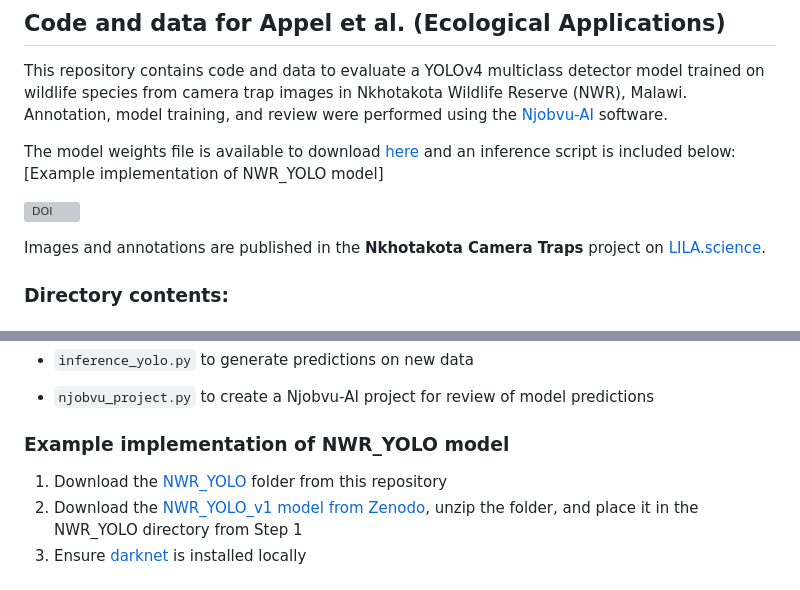
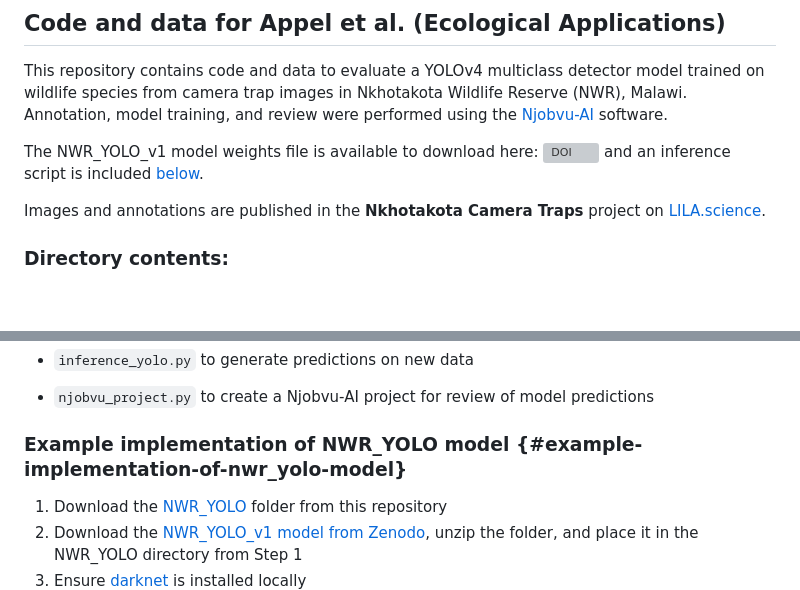
Before and after one commit to appelc/Nkhotakota_camera_traps, a Markdown page: README.md, 2 parts joined by grey strips. Rendered like a GitHub page; blank space fills up the shorter version; grey boxes are pictures that could not be loaded.

Commit message:
adding model doi

```diff
--- a/README.md
+++ b/README.md
@@ -4,9 +4,7 @@
 
 This repository contains code and data to evaluate a YOLOv4 multiclass detector model trained on wildlife species from camera trap images in Nkhotakota Wildlife Reserve (NWR), Malawi. Annotation, model training, and review were performed using the [Njobvu-AI](https://github.com/sullichrosu/Njobvu-AI) software.
 
-The model weights file is available to download [here](https://doi.org/10.5281/zenodo.15392141) and an inference script is included below: [Example implementation of NWR_YOLO model]
-
-[![DOI](https://zenodo.org/badge/DOI/10.5281/zenodo.15392141.svg)](https://doi.org/10.5281/zenodo.15392141)
+The NWR_YOLO_v1 model weights file is available to download here: [![DOI](https://zenodo.org/badge/DOI/10.5281/zenodo.15392141.svg)](https://doi.org/10.5281/zenodo.15392141) and an inference script is included [below](#example-implementation-of-NWR_YOLO-model).
 
 Images and annotations are published in the **Nkhotakota Camera Traps** project on [LILA.science](https://lila.science/).
 
@@ -46,7 +44,7 @@ Python code and model files to perform inference using the Nkhotakota YOLOv4 mul
 
 -   `njobvu_project.py` to create a Njobvu-AI project for review of model predictions
 
-### Example implementation of NWR_YOLO model
+### Example implementation of NWR_YOLO model {#example-implementation-of-nwr_yolo-model}
 
 1.  Download the [NWR_YOLO](https://github.com/appelc/Nkhotakota_camera_traps/tree/main/YOLO) folder from this repository
 2.  Download the [NWR_YOLO_v1 model from Zenodo](https://doi.org/10.5281/zenodo.15392141), unzip the folder, and place it in the NWR_YOLO directory from Step 1
```
